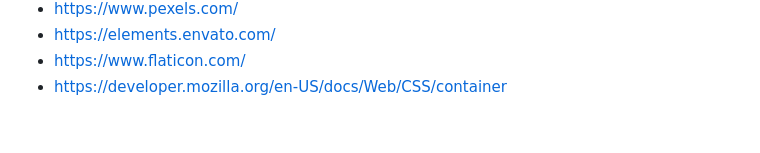
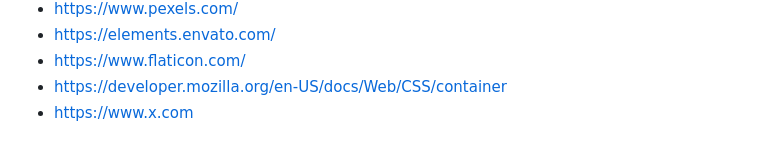
Before and after one commit to TylerRTDev/code-institute-course, a Markdown page: README.md, the part around the change. GitHub-like rendering.

```diff
--- a/README.md
+++ b/README.md
@@ -330,3 +330,4 @@ Testing has shown that the Pump Fitness Gym website performs well in most areas,
 - https://elements.envato.com/
 - https://www.flaticon.com/
 - https://developer.mozilla.org/en-US/docs/Web/CSS/container
+- https://www.x.com
```
